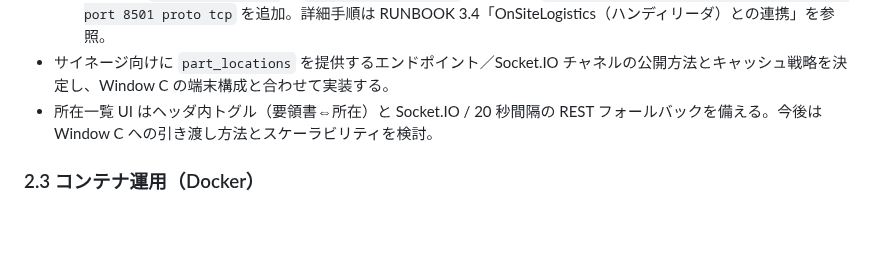
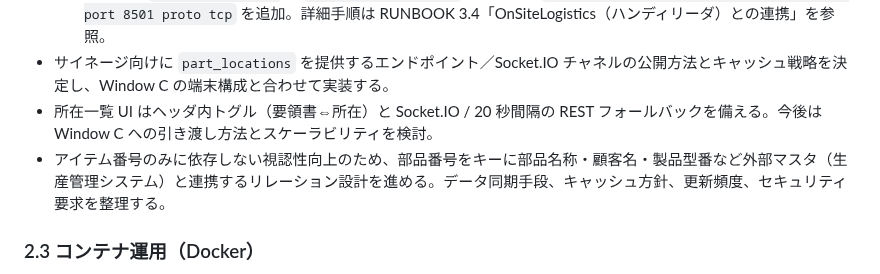
Before and after one commit to denkoushi/tool-management-system02, a Markdown page: docs/requirements.md, the part around the change. Rendered like a GitHub page; blank space fills up the shorter version.

Commit message:
物流システム可視化とscaw連件の要件追加

```diff
--- a/docs/requirements.md
+++ b/docs/requirements.md
@@ -35,6 +35,7 @@
   - 運用時は `toolmgmt.service` を `feature/scan-intake` で更新し、`ufw allow from 192.168.128.0/24 to any port 8501 proto tcp` を追加。詳細手順は RUNBOOK 3.4「OnSiteLogistics（ハンディリーダ）との連携」を参照。
 - サイネージ向けに `part_locations` を提供するエンドポイント／Socket.IO チャネルの公開方法とキャッシュ戦略を決定し、Window C の端末構成と合わせて実装する。
 - 所在一覧 UI はヘッダ内トグル（要領書⇔所在）と Socket.IO / 20 秒間隔の REST フォールバックを備える。今後は Window C への引き渡し方法とスケーラビリティを検討。
+- アイテム番号のみに依存しない視認性向上のため、部品番号をキーに部品名称・顧客名・製品型番など外部マスタ（生産管理システム）と連携するリレーション設計を進める。データ同期手段、キャッシュ方針、更新頻度、セキュリティ要求を整理する。
 
 ### 2.3 コンテナ運用（Docker）
 - Raspberry Pi 上でのコンテナ統一運用を検討。アプリ・PostgreSQL・Grafana を Docker 化すると再現性が高まる一方、端末リソースを圧迫するため構成を整理する。
```
